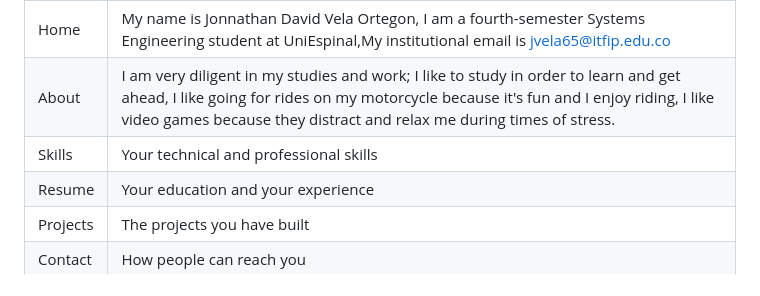
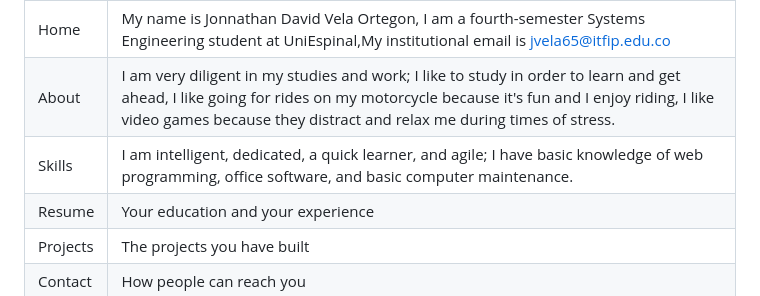
Before and after one commit to jonnathan2327/JonnathanVela-Ingles-II, a Markdown page: README.md, the part around the change. Drawn GitHub-style.

Commit message:
Update skills section in README.md

```diff
--- a/README.md
+++ b/README.md
@@ -15,7 +15,7 @@ A public web page with six sections:
 |---|---|
 | Home | My name is Jonnathan David Vela Ortegon, I am a fourth-semester Systems Engineering student at UniEspinal,My institutional email is jvela65@itfip.edu.co |
 | About | I am very diligent in my studies and work; I like to study in order to learn and get ahead, I like going for rides on my motorcycle because it's fun and I enjoy riding, I like video games because they distract and relax me during times of stress. |
-| Skills | Your technical and professional skills |
+| Skills | I am intelligent, dedicated, a quick learner, and agile; I have basic knowledge of web programming, office software, and basic computer maintenance. |
 | Resume | Your education and your experience |
 | Projects | The projects you have built |
 | Contact | How people can reach you |
```
